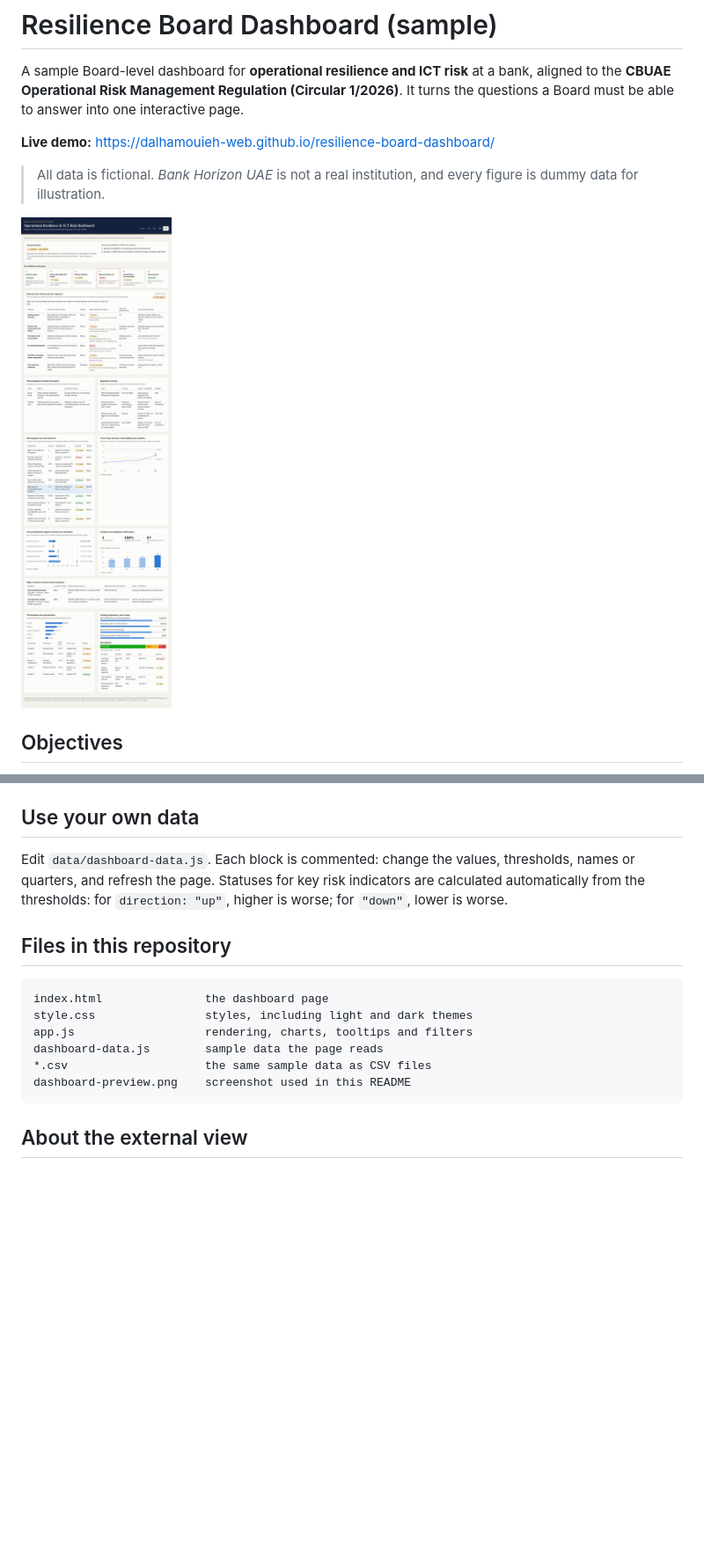
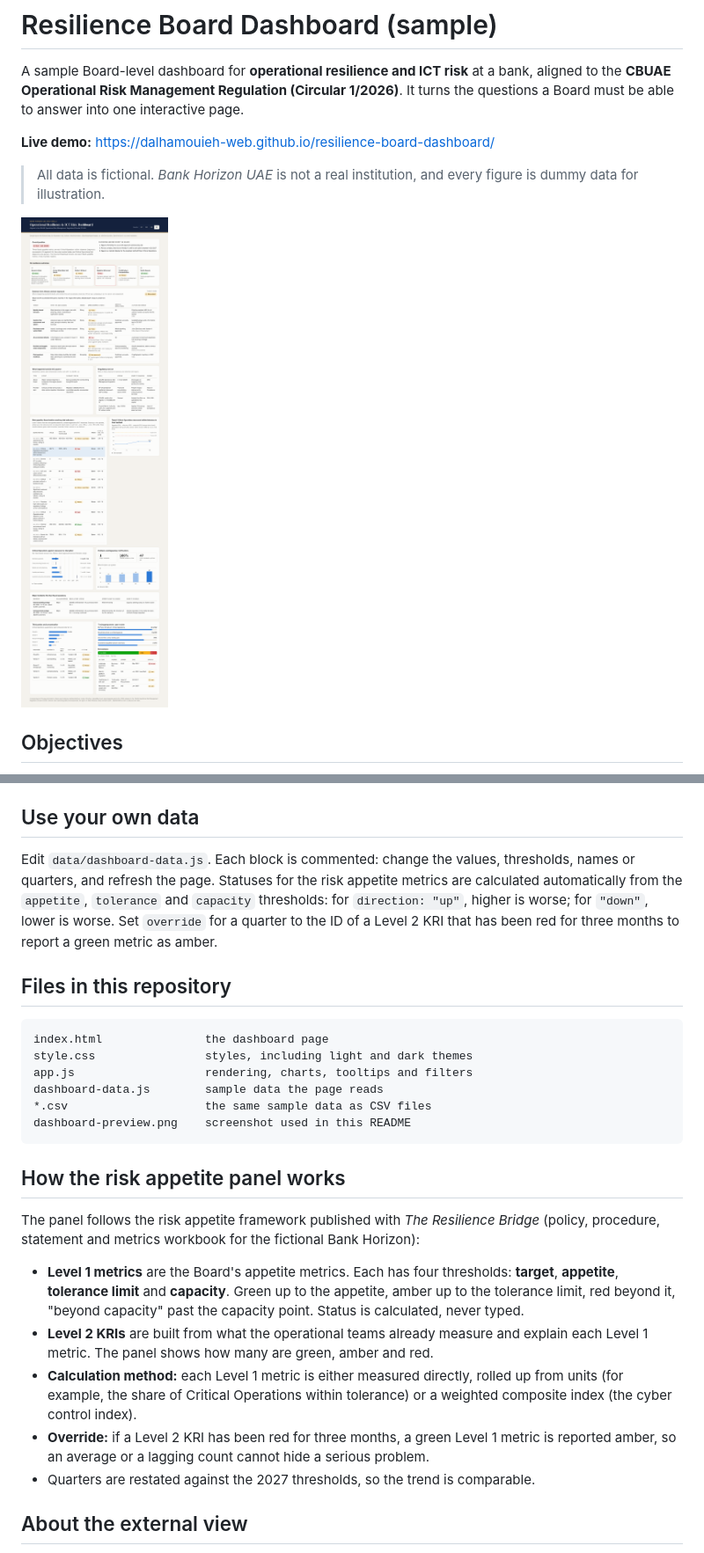
Before and after one commit to dalhamouieh-web/resilience-board-dashboard, a Markdown page: README.md, 2 parts joined by grey strips. Shown at 88% size. Rendered like a GitHub page; pictures changed too: dashboard-preview.png; blank space fills up the shorter version.

````diff
--- a/README.md
+++ b/README.md
@@ -79,7 +79,7 @@ Open `index.html` in any browser. That's it.
 
 ## Use your own data
 
-Edit `data/dashboard-data.js`. Each block is commented: change the values, thresholds, names or quarters, and refresh the page. Statuses for key risk indicators are calculated automatically from the thresholds: for `direction: "up"`, higher is worse; for `"down"`, lower is worse.
+Edit `data/dashboard-data.js`. Each block is commented: change the values, thresholds, names or quarters, and refresh the page. Statuses for the risk appetite metrics are calculated automatically from the `appetite`, `tolerance` and `capacity` thresholds: for `direction: "up"`, higher is worse; for `"down"`, lower is worse. Set `override` for a quarter to the ID of a Level 2 KRI that has been red for three months to report a green metric as amber.
 
 ## Files in this repository
 
@@ -91,6 +91,16 @@ dashboard-data.js        sample data the page reads
 *.csv                    the same sample data as CSV files
 dashboard-preview.png    screenshot used in this README
 ```
+
+## How the risk appetite panel works
+
+The panel follows the risk appetite framework published with *The Resilience Bridge* (policy, procedure, statement and metrics workbook for the fictional Bank Horizon):
+
+- **Level 1 metrics** are the Board's appetite metrics. Each has four thresholds: **target**, **appetite**, **tolerance limit** and **capacity**. Green up to the appetite, amber up to the tolerance limit, red beyond it, "beyond capacity" past the capacity point. Status is calculated, never typed.
+- **Level 2 KRIs** are built from what the operational teams already measure and explain each Level 1 metric. The panel shows how many are green, amber and red.
+- **Calculation method:** each Level 1 metric is either measured directly, rolled up from units (for example, the share of Critical Operations within tolerance) or a weighted composite index (the cyber control index).
+- **Override:** if a Level 2 KRI has been red for three months, a green Level 1 metric is reported amber, so an average or a lagging count cannot hide a serious problem.
+- Quarters are restated against the 2027 thresholds, so the trend is comparable.
 
 ## About the external view
 
````
Also changed, not shown: other parts of README.md (+5 -5 lines), 5 other files.
